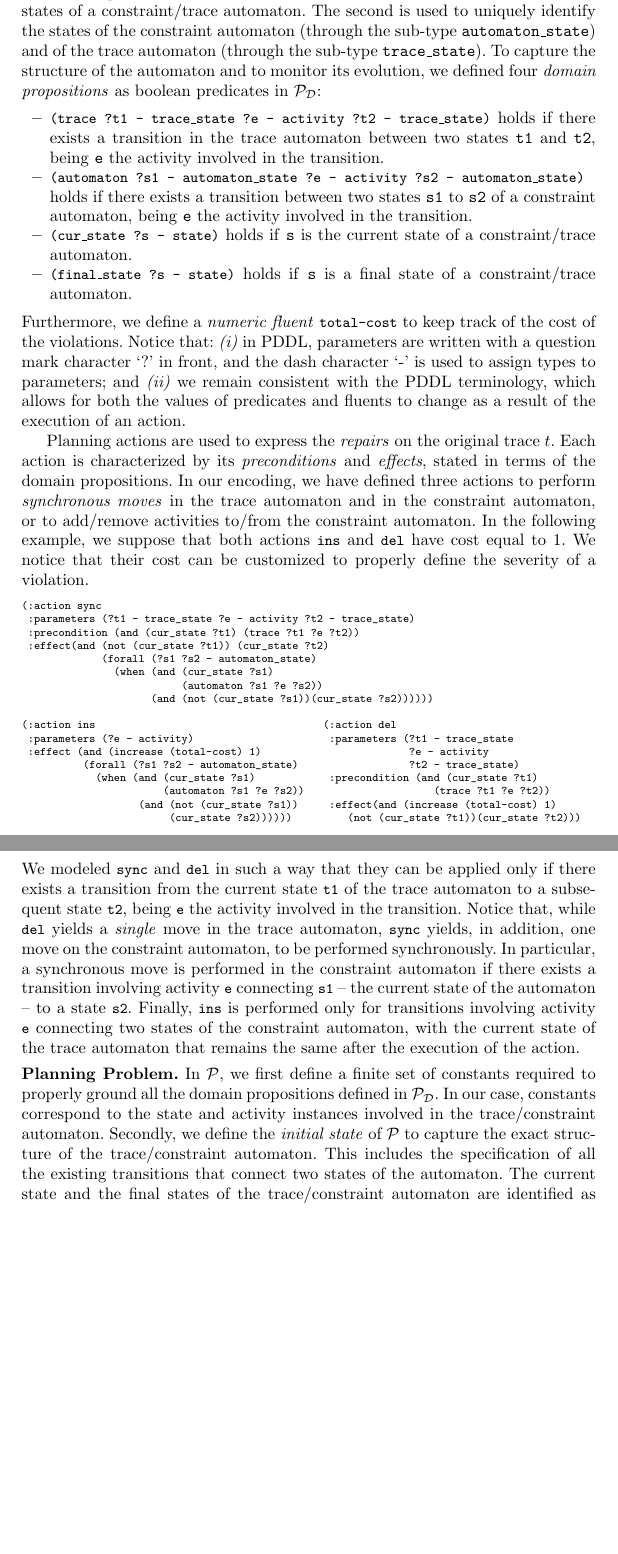
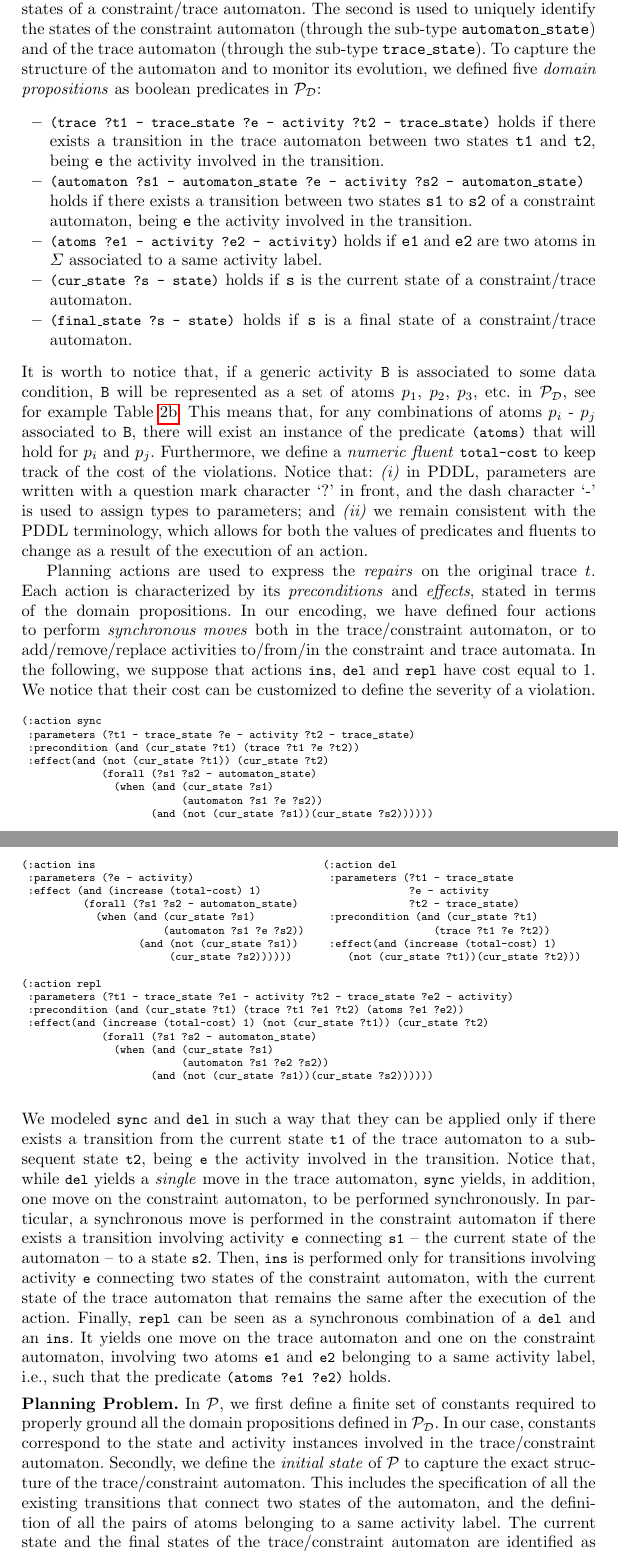
Before and after one commit to jackbergus/bpm21-dataalign, a LaTeX thesis (main.tex, which reads sections/encoding.tex): two parts of pages 11 and 12 of 16, joined at a grey line, cut so that both start at the same text, the shorter picture padded with empty space. Compiled offline with pdfLaTeX.

Commit message:
Encoding section

```diff
--- a/sections/encoding.tex
+++ b/sections/encoding.tex
@@ -28,18 +28,23 @@ The first captures the activities involved in a transition between two different
 %
 The second is used to uniquely identify the states of the constraint automaton (through the sub-type \texttt{automaton\_state}) and of the trace automaton (through the sub-type \texttt{trace\_state}).
 %
-To capture the structure of the automaton and to monitor its evolution, we defined four \emph{domain propositions} as boolean predicates in $\mathcal{P_D}$:
+To capture the structure of the automaton and to monitor its evolution, we defined five \emph{domain propositions} as boolean predicates in $\mathcal{P_D}$:
 %
 \begin{itemize}
 	\item \PDDL{(trace ?t1 - trace\_state ?e - activity ?t2 - trace\_state)} holds if there exists a transition in the trace automaton between two states \texttt{t1} and \texttt{t2}, being \texttt{e} the activity involved in the transition.
 	\item \PDDL{(automaton ?s1 - automaton\_state ?e - activity ?s2 - automaton\_state)} holds if there exists a transition between two states \texttt{s1} to \texttt{s2} of a constraint automaton, being \texttt{e} the activity involved in the transition.
+    \item \PDDL{(atoms ?e1 - activity ?e2 - activity)} holds if \texttt{e1} and \texttt{e2} are two atoms in $\Sigma$ associated to a same activity label.
 	\item \PDDL{(cur\_state ?s - state)} holds if \texttt{s} is the current state of a constraint/trace automaton.
 	\item \PDDL{(final\_state ?s - state)} holds if \texttt{s} is a final state of a constraint/trace automaton.
 \end{itemize}
+It is worth to notice that, if a generic activity \texttt{B} is associated to some data condition, \texttt{B} will be represented as a set of atoms $p_1$, $p_2$, $p_3$, etc. in $\mathcal{P_D}$, see for example Table \ref{tab:dimGMM}. This means that, for any combinations of atoms $p_i$ - $p_j$ associated to \texttt{B}, there will exist an instance of the predicate \PDDL{(atoms)} that will hold for $p_i$ and $p_j$.
+%
+%Label \texttt{C} is never associated to a data condition, and therefore it will be associated to one single atom \texttt{C}. On the other hand, label \texttt{B} is associated to several atoms obtained by partitioning the data space via the intervals
+%
 Furthermore, we define a \emph{numeric fluent} \PDDL{total-cost} to keep track of the cost of the violations. Notice that: \myi in PDDL, parameters are written with a question mark character `?' in front, and the dash character `-' is used to assign types to parameters; and \myii we remain consistent with the PDDL terminology, which allows for both the values of predicates and fluents to change as a result of the execution of an action.
 %
 
-Planning actions are used to express the \emph{repairs} on the original trace $t$. Each action is characterized by its \emph{preconditions} and \emph{effects}, stated in terms of the domain propositions. In our encoding, we have defined three actions to perform \emph{synchronous moves} in the trace automaton and in the constraint automaton, or to add/remove activities to/from the constraint automaton. In the following example, we suppose that both actions \PDDL{ins} and \PDDL{del} have cost equal to 1. We notice that their cost can be customized to properly define the severity of a violation.
+Planning actions are used to express the \emph{repairs} on the original trace $t$. Each action is characterized by its \emph{preconditions} and \emph{effects}, stated in terms of the domain propositions. In our encoding, we have defined four actions to perform \emph{synchronous moves} both in the trace/constraint automaton, or to add/remove/replace activities to/from/in the constraint and trace automata. In the following, we suppose that actions \PDDL{ins}, \PDDL{del} and \PDDL{repl} have cost equal to 1. We notice that their cost can be customized to define the severity of a violation.
 %
 %\begin{tiny}
 %	\begin{verbatim}
@@ -76,6 +81,15 @@ Planning actions are used to express the \emph{repairs} on the original trace $t
                        (automaton ?s1 ?e ?s2))                     (trace ?t1 ?e ?t2))
                    (and (not (cur_state ?s1))     :effect(and (increase (total-cost) 1)
                         (cur_state ?s2))))))         (not (cur_state ?t1))(cur_state ?t2)))
+
+(:action repl
+ :parameters (?t1 - trace_state ?e1 - activity ?t2 - trace_state ?e2 - activity)
+ :precondition (and (cur_state ?t1) (trace ?t1 ?e1 ?t2) (atoms ?e1 ?e2))
+ :effect(and (increase (total-cost) 1) (not (cur_state ?t1)) (cur_state ?t2)
+             (forall (?s1 ?s2 - automaton_state)
+               (when (and (cur_state ?s1)
+                          (automaton ?s1 ?e2 ?s2))
+                     (and (not (cur_state ?s1))(cur_state ?s2))))))
 \end{verbatim}
 \end{scriptsize}
 \smallskip
@@ -85,8 +99,9 @@ We modeled \PDDL{sync} and \PDDL{del} in such a way that they can be applied onl
 %%
 Notice that, while \PDDL{del} yields a \emph{single} move in the trace automaton, \PDDL{sync} yields, in addition, one move on the constraint automaton, to be performed synchronously. In particular, a synchronous move is performed in the constraint automaton if there exists a transition involving activity \PDDL{e} connecting \PDDL{s1} -- the current state of the automaton -- to a state \PDDL{s2}.
 %
-Finally, \PDDL{ins} is performed only for transitions involving activity \PDDL{e} connecting two states of the constraint automaton, with the current state of the trace automaton that remains the same after the execution of the action.
+Then, \PDDL{ins} is performed only for transitions involving activity \PDDL{e} connecting two states of the constraint automaton, with the current state of the trace automaton that remains the same after the execution of the action.
 %
+Finally, \PDDL{repl} can be seen as a synchronous combination of a \PDDL{del} and an \PDDL{ins}. It yields one move on the trace automaton and one on the constraint automaton, involving two atoms \PDDL{e1} and \PDDL{e2} belonging to a same activity label, i.e., such that the predicate \PDDL{(atoms ?e1 ?e2)} holds.
 
 \smallskip
 \noindent
@@ -95,7 +110,7 @@ Finally, \PDDL{ins} is performed only for transitions involving activity \PDDL{e
 %
 In $\mathcal{P}$, we first define a finite set of constants required to properly ground all the domain propositions defined in $\mathcal{P_D}$. In our case, constants correspond to the state and activity instances involved in the trace/constraint automaton.
 %
-Secondly, we define the \emph{initial state} of $\mathcal{P}$ to capture the exact structure of the trace/constraint automaton. This includes the specification of all the existing transitions that connect two states of the automaton. The current state and the final states of the trace/constraint automaton are identified as well.
+Secondly, we define the \emph{initial state} of $\mathcal{P}$ to capture the exact structure of the trace/constraint automaton. This includes the specification of all the existing transitions that connect two states of the automaton, and the definition of all the pairs of atoms belonging to a same activity label. The current state and the final states of the trace/constraint automaton are identified as well.
 %
 Thirdly, to encode the goal condition, we first pre-process the constraint automaton by: \myi adding a new dummy state with no outgoing transitions; \myii adding a new special action, executable only in the final states of the original automaton, which makes the automaton move to the dummy state; and \myiii including in the set of final states only the dummy state. Then, we define the goal condition as the conjunction of the final states of the trace automaton and of the constraint automaton. In this way, we avoid using disjunctions in goal formulas, which are not supported by all planners.
 %
```
Also changed, not shown: sections/04_align_as_planning.tex (+1 -1 lines).
